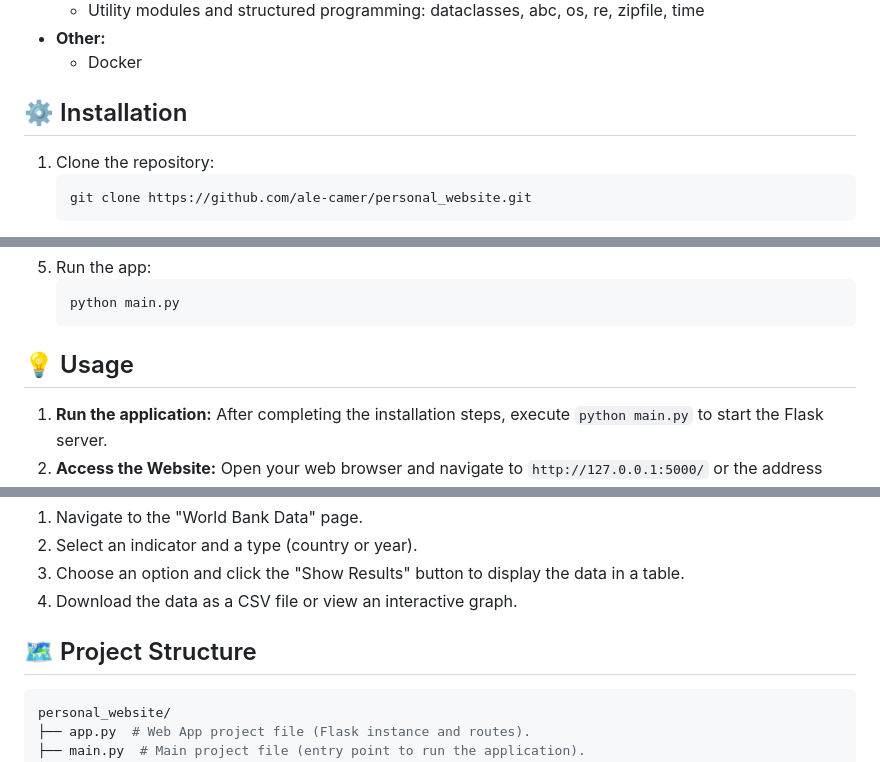
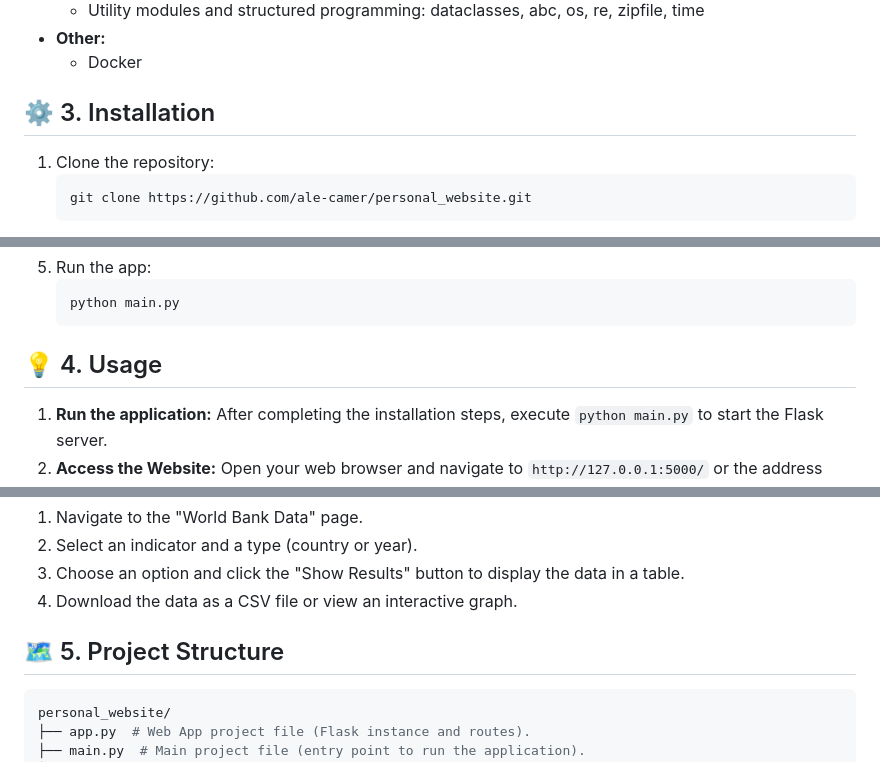
Before and after one commit to ale-camer/personal_website, a Markdown page: README.md, 3 parts joined by grey strips. GitHub-like rendering.

````diff
--- a/README.md
+++ b/README.md
@@ -49,7 +47,7 @@ A personal website built with Flask and Dash that showcases my data science proj
 - **Other:**
   - Docker
 
-## ⚙️ Installation
+## ⚙️ 3. Installation
 
 1. Clone the repository:
    ```bash
@@ -77,7 +75,7 @@ A personal website built with Flask and Dash that showcases my data science proj
    python main.py
    ```
 
-## 💡 Usage
+## 💡 4. Usage
 
 1.  **Run the application:** After completing the installation steps, execute `python main.py` to start the Flask server.
 2.  **Access the Website:** Open your web browser and navigate to `http://127.0.0.1:5000/` or the address displayed in your console.
@@ -113,7 +111,7 @@ A personal website built with Flask and Dash that showcases my data science proj
 3. Choose an option and click the "Show Results" button to display the data in a table.
 4. Download the data as a CSV file or view an interactive graph.
 
-## 🗺️ Project Structure
+## 🗺️ 5. Project Structure
 
 ```bash
 personal_website/
````
Also changed, not shown: other parts of README.md (+15 -17 lines).
